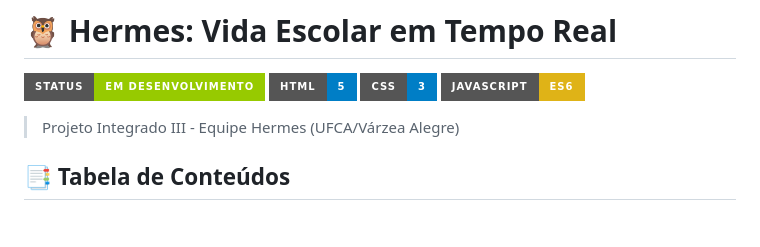
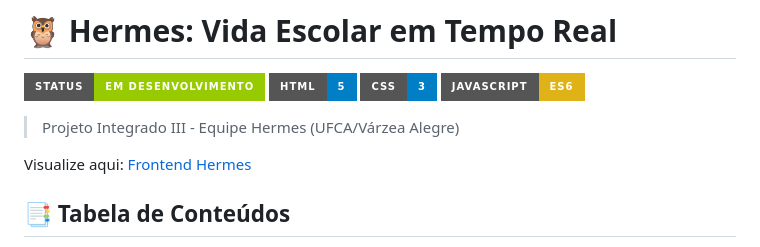
Before and after one commit to Hermes-Core/hermes-frontend, a Markdown page: README.md, the part around the change. Rendered like a GitHub page; badges without logos; blank space fills up the shorter version.

Commit message:
Update README with Frontend Hermes link
Added link to Frontend Hermes in README.

```diff
--- a/README.md
+++ b/README.md
@@ -6,6 +6,8 @@
 ![Badge JavaScript](https://img.shields.io/static/v1?label=JAVASCRIPT&message=ES6&color=yellow&style=for-the-badge&logo=javascript)
 
 > Projeto Integrado III - Equipe Hermes (UFCA/Várzea Alegre)
+
+Visualize aqui: [Frontend Hermes](https://hermes-core.github.io/hermes-frontend/)
 
 ## 📑 Tabela de Conteúdos
 * [Sobre o Projeto](#-sobre-o-projeto)
```
